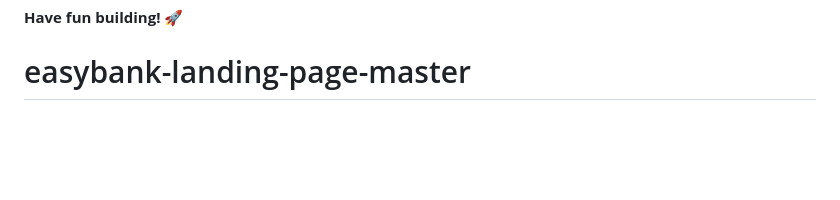
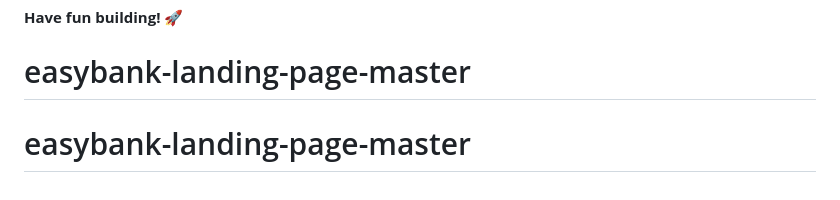
Before and after one commit to gigijimenez17/easybank-landing-page-gh, a Markdown page: README.md, the part around the change. GitHub-like rendering; blank space fills up the shorter version.

```diff
--- a/README.md
+++ b/README.md
@@ -91,3 +91,4 @@ This challenge is completely free. Please share it with anyone who will find it
 
 **Have fun building!** 🚀
 # easybank-landing-page-master
+# easybank-landing-page-master
```
